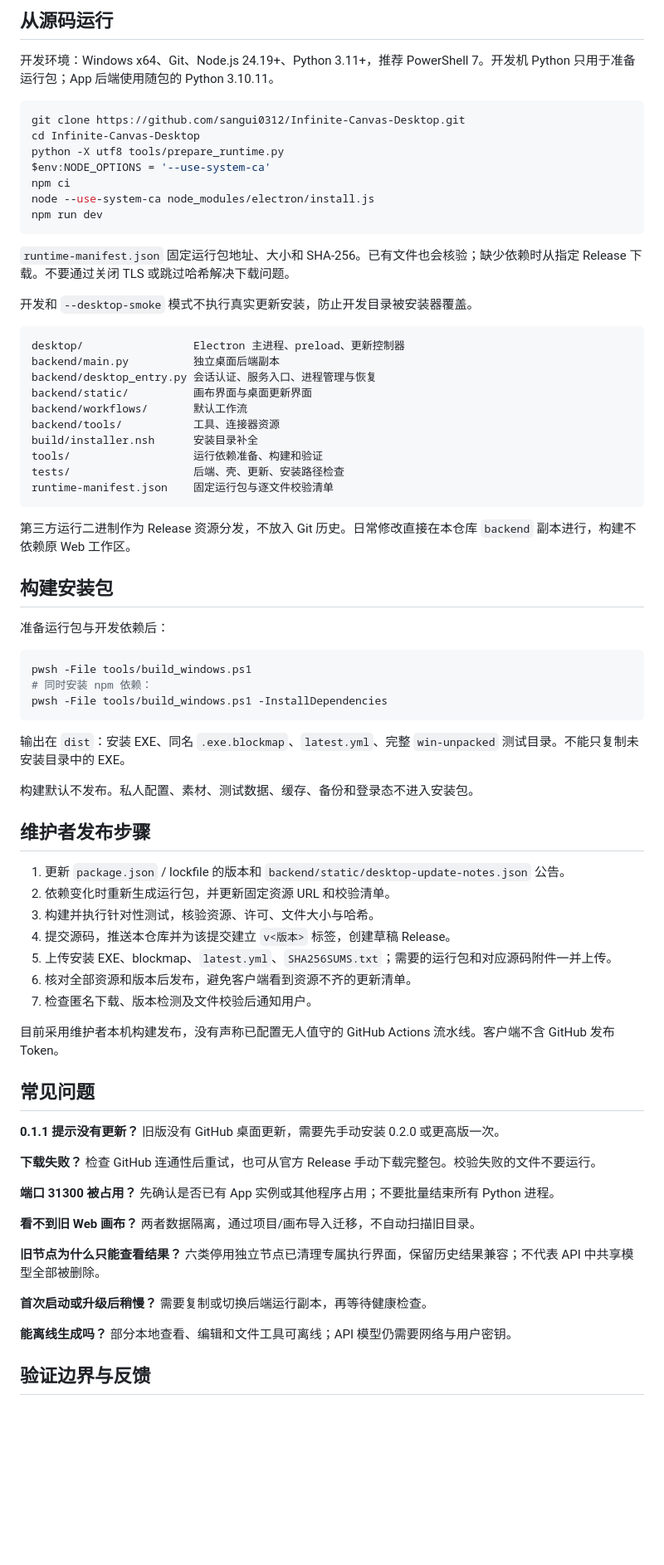
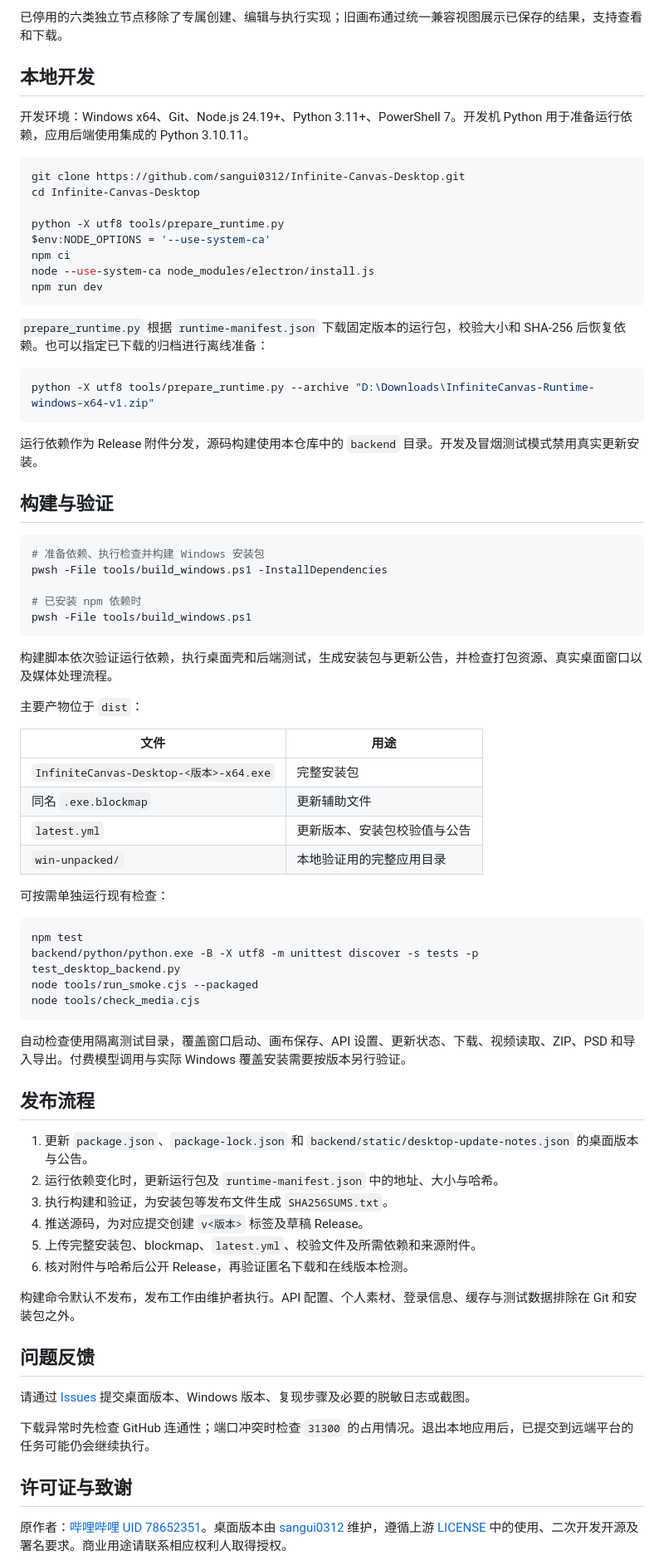
Before and after one commit to sangui0312/Infinite-Canvas-Desktop, a Markdown page: README.md, the part around one of its changes. Shown at 83% size. GitHub-like rendering; blank space fills up the shorter version.

Commit message:
Rewrite README as maintainer documentation and remove obsolete hiding description

````diff
--- a/README.md
+++ b/README.md
@@ -101,11 +109,14 @@ ModelScope、RunningHub、火山引擎的内置平台入口按现有规则隐藏
 
-## 从源码运行
+已停用的六类独立节点移除了专属创建、编辑与执行实现；旧画布通过统一兼容视图展示已保存的结果，支持查看和下载。
 
-开发环境：Windows x64、Git、Node.js 24.19+、Python 3.11+，推荐 PowerShell 7。开发机 Python 只用于准备运行包；App 后端使用随包的 Python 3.10.11。
+## 本地开发
+
+开发环境：Windows x64、Git、Node.js 24.19+、Python 3.11+、PowerShell 7。开发机 Python 用于准备运行依赖，应用后端使用集成的 Python 3.10.11。
 
 ```powershell
 git clone https://github.com/sangui0312/Infinite-Canvas-Desktop.git
 cd Infinite-Canvas-Desktop
+
 python -X utf8 tools/prepare_runtime.py
 $env:NODE_OPTIONS = '--use-system-ca'
 npm ci
@@ -113,66 +124,64 @@ node --use-system-ca node_modules/electron/install.js
 npm run dev
 ```
 
-`runtime-manifest.json` 固定运行包地址、大小和 SHA-256。已有文件也会核验；缺少依赖时从指定 Release 下载。不要通过关闭 TLS 或跳过哈希解决下载问题。
+`prepare_runtime.py` 根据 `runtime-manifest.json` 下载固定版本的运行包，校验大小和 SHA-256 后恢复依赖。也可以指定已下载的归档进行离线准备：
 
-开发和 `--desktop-smoke` 模式不执行真实更新安装，防止开发目录被安装器覆盖。
-
-```text
-desktop/                 Electron 主进程、preload、更新控制器
-backend/main.py          独立桌面后端副本
-backend/desktop_entry.py 会话认证、服务入口、进程管理与恢复
-backend/static/          画布界面与桌面更新界面
-backend/workflows/       默认工作流
-backend/tools/           工具、连接器资源
-build/installer.nsh      安装目录补全
-tools/                   运行依赖准备、构建和验证
-tests/                   后端、壳、更新、安装路径检查
-runtime-manifest.json    固定运行包与逐文件校验清单
+```powershell
+python -X utf8 tools/prepare_runtime.py --archive "D:\Downloads\InfiniteCanvas-Runtime-windows-x64-v1.zip"
 ```
 
-第三方运行二进制作为 Release 资源分发，不放入 Git 历史。日常修改直接在本仓库 `backend` 副本进行，构建不依赖原 Web 工作区。
+运行依赖作为 Release 附件分发，源码构建使用本仓库中的 `backend` 目录。开发及冒烟测试模式禁用真实更新安装。
 
-## 构建安装包
-
-准备运行包与开发依赖后：
+## 构建与验证
 
 ```powershell
+# 准备依赖、执行检查并构建 Windows 安装包
+pwsh -File tools/build_windows.ps1 -InstallDependencies
+
+# 已安装 npm 依赖时
 pwsh -File tools/build_windows.ps1
-# 同时安装 npm 依赖：
-pwsh -File tools/build_windows.ps1 -InstallDependencies
 ```
 
-输出在 `dist`：安装 EXE、同名 `.exe.blockmap`、`latest.yml`、完整 `win-unpacked` 测试目录。不能只复制未安装目录中的 EXE。
+构建脚本依次验证运行依赖，执行桌面壳和后端测试，生成安装包与更新公告，并检查打包资源、真实桌面窗口以及媒体处理流程。
 
-构建默认不发布。私人配置、素材、测试数据、缓存、备份和登录态不进入安装包。
+主要产物位于 `dist`：
 
-## 维护者发布步骤
+| 文件 | 用途 |
+| --- | --- |
+| `InfiniteCanvas-Desktop-<版本>-x64.exe` | 完整安装包 |
+| 同名 `.exe.blockmap` | 更新辅助文件 |
+| `latest.yml` | 更新版本、安装包校验值与公告 |
+| `win-unpacked/` | 本地验证用的完整应用目录 |
 
-1. 更新 `package.json` / lockfile 的版本和 `backend/static/desktop-update-notes.json` 公告。
-2. 依赖变化时重新生成运行包，并更新固定资源 URL 和校验清单。
-3. 构建并执行针对性测试，核验资源、许可、文件大小与哈希。
-4. 提交源码，推送本仓库并为该提交建立 `v<版本>` 标签，创建草稿 Release。
-5. 上传安装 EXE、blockmap、`latest.yml`、`SHA256SUMS.txt`；需要的运行包和对应源码附件一并上传。
-6. 核对全部资源和版本后发布，避免客户端看到资源不齐的更新清单。
-7. 检查匿名下载、版本检测及文件校验后通知用户。
+可按需单独运行现有检查：
 
-目前采用维护者本机构建发布，没有声称已配置无人值守的 GitHub Actions 流水线。客户端不含 GitHub 发布 Token。
+```powershell
+npm test
+backend/python/python.exe -B -X utf8 -m unittest discover -s tests -p test_desktop_backend.py
+node tools/run_smoke.cjs --packaged
+node tools/check_media.cjs
+```
 
-## 常见问题
+自动检查使用隔离测试目录，覆盖窗口启动、画布保存、API 设置、更新状态、下载、视频读取、ZIP、PSD 和导入导出。付费模型调用与实际 Windows 覆盖安装需要按版本另行验证。
 
-**0.1.1 提示没有更新？** 旧版没有 GitHub 桌面更新，需要先手动安装 0.2.0 或更高版一次。
+## 发布流程
 
-**下载失败？** 检查 GitHub 连通性后重试，也可从官方 Release 手动下载完整包。校验失败的文件不要运行。
+1. 更新 `package.json`、`package-lock.json` 和 `backend/static/desktop-update-notes.json` 的桌面版本与公告。
+2. 运行依赖变化时，更新运行包及 `runtime-manifest.json` 中的地址、大小与哈希。
+3. 执行构建和验证，为安装包等发布文件生成 `SHA256SUMS.txt`。
+4. 推送源码，为对应提交创建 `v<版本>` 标签及草稿 Release。
+5. 上传完整安装包、blockmap、`latest.yml`、校验文件及所需依赖和来源附件。
+6. 核对附件与哈希后公开 Release，再验证匿名下载和在线版本检测。
 
-**端口 31300 被占用？** 先确认是否已有 App 实例或其他程序占用；不要批量结束所有 Python 进程。
+构建命令默认不发布，发布工作由维护者执行。API 配置、个人素材、登录信息、缓存与测试数据排除在 Git 和安装包之外。
 
-**看不到旧 Web 画布？** 两者数据隔离，通过项目/画布导入迁移，不自动扫描旧目录。
+## 问题反馈
 
-**旧节点为什么只能查看结果？** 六类停用独立节点已清理专属执行界面，保留历史结果兼容；不代表 API 中共享模型全部被删除。
+请通过 [Issues](https://github.com/sangui0312/Infinite-Canvas-Desktop/issues) 提交桌面版本、Windows 版本、复现步骤及必要的脱敏日志或截图。
 
-**首次启动或升级后稍慢？** 需要复制或切换后端运行副本，再等待健康检查。
+下载异常时先检查 GitHub 连通性；端口冲突时检查 `31300` 的占用情况。退出本地应用后，已提交到远端平台的任务可能仍会继续执行。
 
-**能离线生成吗？** 部分本地查看、编辑和文件工具可离线；API 模型仍需要网络与用户密钥。
+## 许可证与致谢
 
-## 验证边界与反馈
+原作者：[哔哩哔哩 UID 78652351](https://space.bilibili.com/78652351)。桌面版本由 [sangui0312](https://github.com/sangui0312) 维护，遵循上游 [LICENSE](LICENSE) 中的使用、二次开发开源及署名要求。商业用途请联系相应权利人取得授权。
 
````
Also changed, not shown: other parts of README.md (+72 -82 lines).
